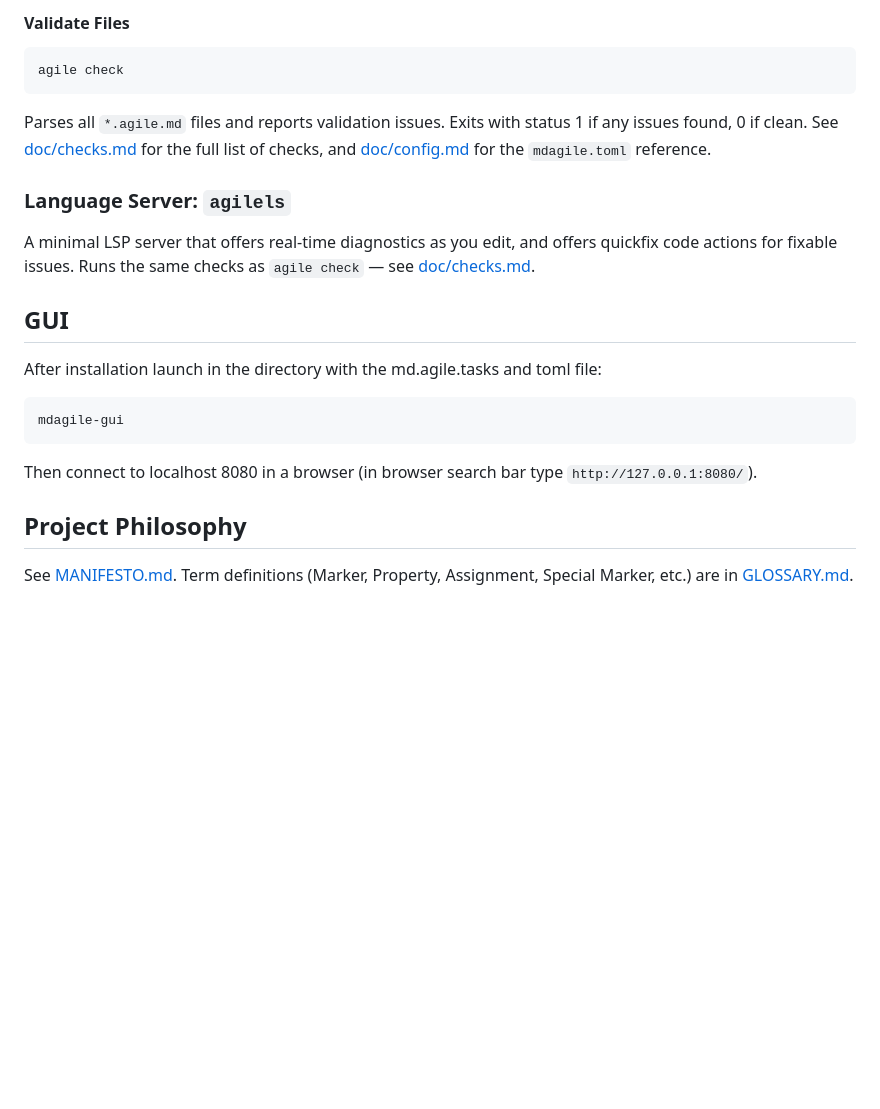
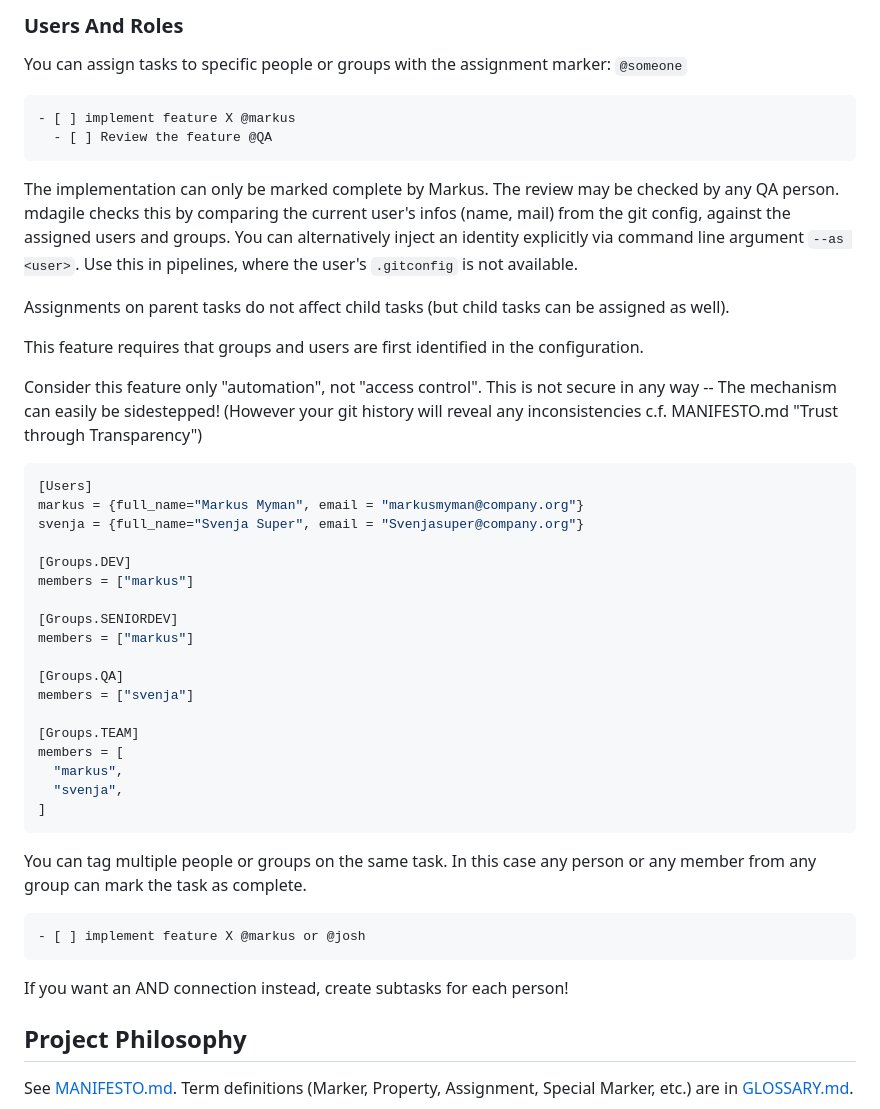
Before and after one commit to simchri/md.agile, a Markdown page: README.md, the part around one of its changes. Rendered like a GitHub page; blank space fills up the shorter version.

````diff
--- a/README.md
+++ b/README.md
@@ -114,22 +231,46 @@ agile task next        # Print the next incomplete task (same as `agile` with no
 ```
 
-#### Validate Files
-```bash
-agile check
+### Users And Roles
+
+You can assign tasks to specific people or groups with the assignment marker: `@someone`
+
 ```
-Parses all `*.agile.md` files and reports validation issues. Exits with status 1 if any issues found, 0 if clean. See [doc/checks.md](doc/checks.md) for the full list of checks, and [doc/config.md](doc/config.md) for the `mdagile.toml` reference.
+- [ ] implement feature X @markus
+  - [ ] Review the feature @QA
+```
+The implementation can only be marked complete by Markus. The review may be checked by any QA person. mdagile checks this by comparing the current user's infos (name, mail) from the git config, against the assigned users and groups. You can alternatively inject an identity explicitly via command line argument `--as <user>`. Use this in pipelines, where the user's `.gitconfig` is not available.
 
-### Language Server: `agilels`
+Assignments on parent tasks do not affect child tasks (but child tasks can be assigned as well).
 
-A minimal LSP server that offers real-time diagnostics as you edit, and offers quickfix code actions for fixable issues. Runs the same checks as `agile check` — see [doc/checks.md](doc/checks.md).
+This feature requires that groups and users are first identified in the configuration.
 
-## GUI
+Consider this feature only "automation", not "access control". This is not secure in any way -- The mechanism can easily be sidestepped! (However your git history will reveal any inconsistencies c.f. MANIFESTO.md "Trust through Transparency")
 
-After installation launch in the directory with the md.agile.tasks and toml file:
+```toml
+[Users]
+markus = {full_name="Markus Myman", email = "markusmyman@company.org"}
+svenja = {full_name="Svenja Super", email = "Svenjasuper@company.org"}
+
+[Groups.DEV]
+members = ["markus"]
+
+[Groups.SENIORDEV]
+members = ["markus"]
+
+[Groups.QA]
+members = ["svenja"]
+
+[Groups.TEAM]
+members = [
+  "markus",
+  "svenja",
+]
 ```
-mdagile-gui
+You can tag multiple people or groups on the same task. In this case any person or any member from any group can mark the task as complete.
 ```
-Then connect to localhost 8080 in a browser (in browser search bar type `http://127.0.0.1:8080/`).
+- [ ] implement feature X @markus or @josh
+```
+If you want an AND connection instead, create subtasks for each person!
 
 
 ## Project Philosophy
````
Also changed, not shown: other parts of README.md (+157 -40 lines), README.vision.md (+3 -3 lines).
